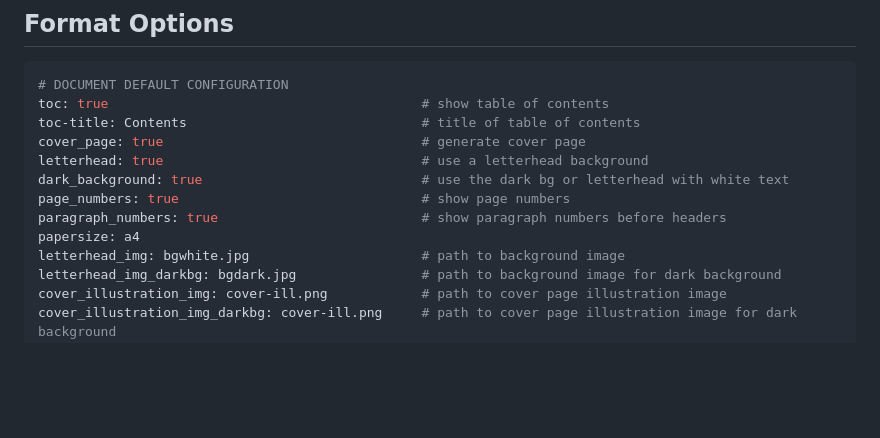
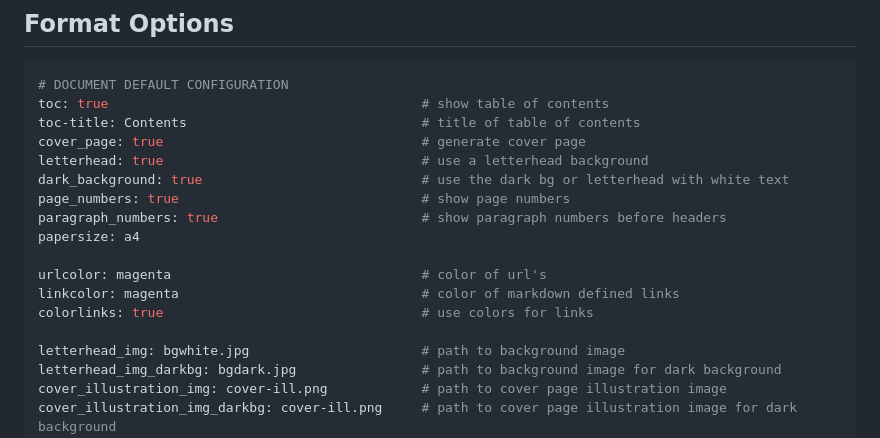
Before and after one commit to wearetechnative/texnative, a Markdown page: README.md, the part around one of its changes. Rendered like a GitHub page; blank space fills up the shorter version.

```diff
--- a/README.md
+++ b/README.md
@@ -60,6 +60,11 @@ dark_background: true                            # use the dark bg or letterhead
 page_numbers: true                               # show page numbers
 paragraph_numbers: true                          # show paragraph numbers before headers
 papersize: a4
+
+urlcolor: magenta                                # color of url's
+linkcolor: magenta                               # color of markdown defined links
+colorlinks: true                                 # use colors for links
+
 letterhead_img: bgwhite.jpg                      # path to background image
 letterhead_img_darkbg: bgdark.jpg                # path to background image for dark background
 cover_illustration_img: cover-ill.png            # path to cover page illustration image
```
Also changed, not shown: other parts of README.md (+44 -0 lines).
